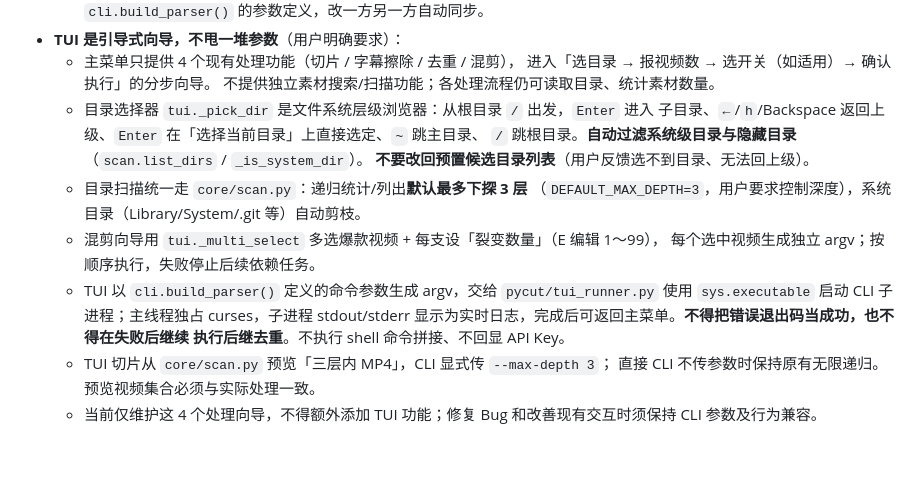
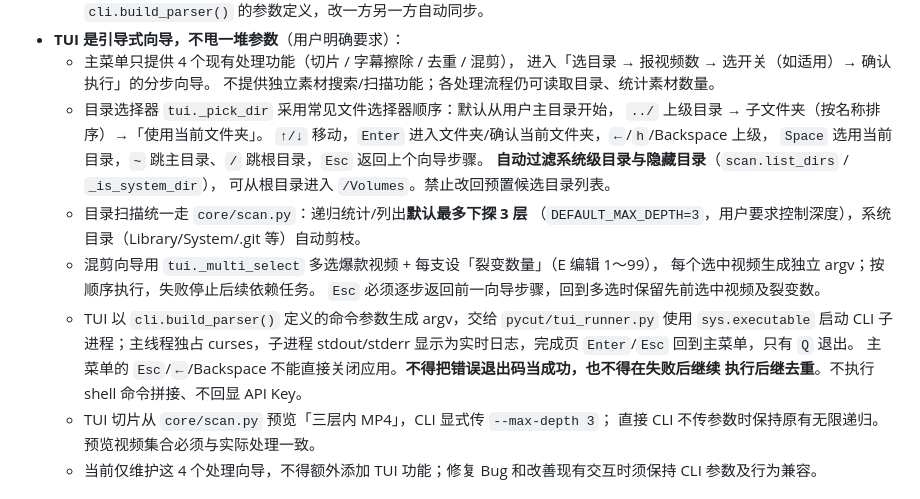
Before and after one commit to crazyniu/py-cut, a Markdown page: AGENTS.md, the part around the change. Rendered like a GitHub page; blank space fills up the shorter version.

Commit message:
docs(tui): document familiar folder navigation, logo and non-exiting back behavior

```diff
--- a/AGENTS.md
+++ b/AGENTS.md
@@ -66,17 +66,21 @@ Markdown 只保留长期需求、架构、技术约定与可复现限制，不
   - 主菜单只提供 4 个现有处理功能（切片 / 字幕擦除 / 去重 / 混剪），
     进入「选目录 → 报视频数 → 选开关（如适用）→ 确认执行」的分步向导。
     不提供独立素材搜索/扫描功能；各处理流程仍可读取目录、统计素材数量。
-  - 目录选择器 `tui._pick_dir` 是文件系统层级浏览器：从根目录 `/` 出发，`Enter` 进入
-    子目录、`←`/`h`/Backspace 返回上级、`Enter` 在「选择当前目录」上直接选定、`~` 跳主目录、
-    `/` 跳根目录。**自动过滤系统级目录与隐藏目录**（`scan.list_dirs` / `_is_system_dir`）。
-    **不要改回预置候选目录列表**（用户反馈选不到目录、无法回上级）。
+  - 目录选择器 `tui._pick_dir` 采用常见文件选择器顺序：默认从用户主目录开始，
+    `../` 上级目录 → 子文件夹（按名称排序）→「使用当前文件夹」。
+    `↑/↓` 移动，`Enter` 进入文件夹/确认当前文件夹，`←`/`h`/Backspace 上级，
+    `Space` 选用当前目录，`~` 跳主目录、`/` 跳根目录，`Esc` 返回上个向导步骤。
+    **自动过滤系统级目录与隐藏目录**（`scan.list_dirs` / `_is_system_dir`），
+    可从根目录进入 `/Volumes`。禁止改回预置候选目录列表。
   - 目录扫描统一走 `core/scan.py`：递归统计/列出**默认最多下探 3 层**
     （`DEFAULT_MAX_DEPTH=3`，用户要求控制深度），系统目录（Library/System/.git 等）自动剪枝。
   - 混剪向导用 `tui._multi_select` 多选爆款视频 + 每支设「裂变数量」（E 编辑 1～99），
     每个选中视频生成独立 argv；按顺序执行，失败停止后续依赖任务。
+    `Esc` 必须逐步返回前一向导步骤，回到多选时保留先前选中视频及裂变数。
   - TUI 以 `cli.build_parser()` 定义的命令参数生成 argv，交给 `pycut/tui_runner.py`
     使用 `sys.executable` 启动 CLI 子进程；主线程独占 curses，子进程 stdout/stderr
-    显示为实时日志，完成后可返回主菜单。**不得把错误退出码当成功，也不得在失败后继续
+    显示为实时日志，完成页 `Enter`/`Esc` 回到主菜单，只有 `Q` 退出。
+    主菜单的 `Esc`/`←`/Backspace 不能直接关闭应用。**不得把错误退出码当成功，也不得在失败后继续
     执行后继去重**。不执行 shell 命令拼接、不回显 API Key。
   - TUI 切片从 `core/scan.py` 预览「三层内 MP4」，CLI 显式传 `--max-depth 3`；
     直接 CLI 不传参数时保持原有无限递归。预览视频集合必须与实际处理一致。
```
